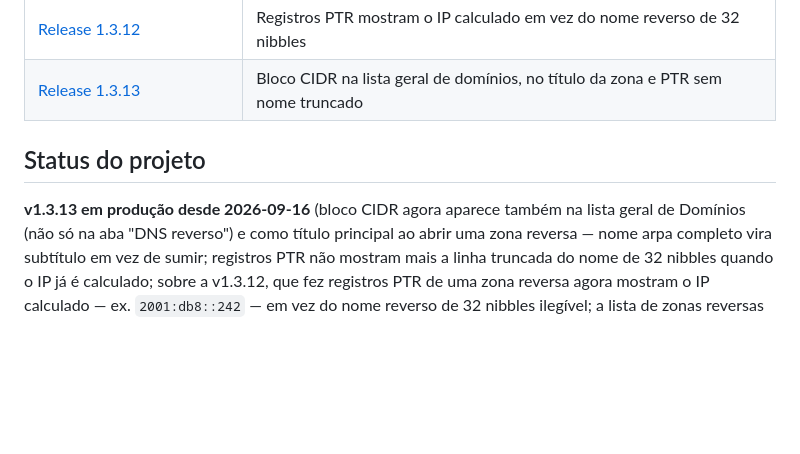
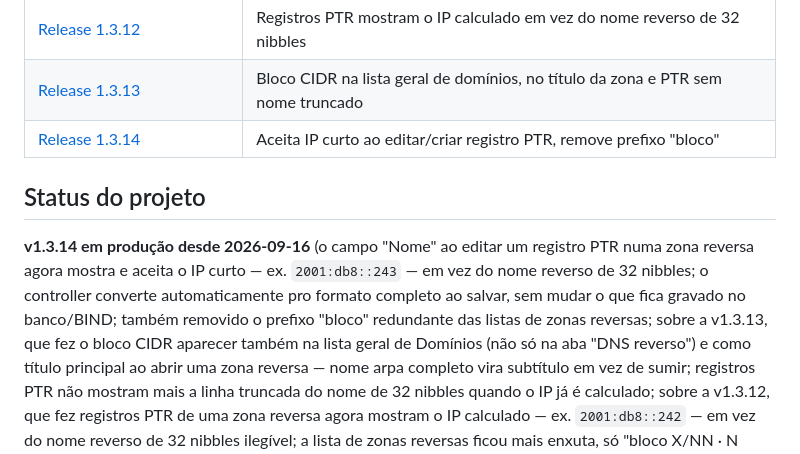
Before and after one commit to TrevizamNetwork001/painel-para-dns-autoritativo, a Markdown page: README.md, the part around the change. Rendered like a GitHub page; blank space fills up the shorter version.

```diff
--- a/README.md
+++ b/README.md
@@ -303,10 +303,17 @@ em produção. As evidências e limitações estão em
 | [Release 1.3.11](docs/RELEASE_1.3.11.md) | Mostra o bloco CIDR das zonas reversas na forma cadastrada |
 | [Release 1.3.12](docs/RELEASE_1.3.12.md) | Registros PTR mostram o IP calculado em vez do nome reverso de 32 nibbles |
 | [Release 1.3.13](docs/RELEASE_1.3.13.md) | Bloco CIDR na lista geral de domínios, no título da zona e PTR sem nome truncado |
+| [Release 1.3.14](docs/RELEASE_1.3.14.md) | Aceita IP curto ao editar/criar registro PTR, remove prefixo "bloco" |
 
 ## Status do projeto
 
-**v1.3.13 em produção desde 2026-09-16** (bloco CIDR agora aparece
+**v1.3.14 em produção desde 2026-09-16** (o campo "Nome" ao editar um
+registro PTR numa zona reversa agora mostra e aceita o IP curto — ex.
+`2001:db8::243` — em vez do nome reverso de 32 nibbles; o controller
+converte automaticamente pro formato completo ao salvar, sem mudar o
+que fica gravado no banco/BIND; também removido o prefixo "bloco"
+redundante das listas de zonas reversas; sobre a v1.3.13, que fez o
+bloco CIDR aparecer
 também na lista geral de Domínios (não só na aba "DNS reverso") e como
 título principal ao abrir uma zona reversa — nome arpa completo vira
 subtítulo em vez de sumir; registros PTR não mostram mais a linha
```
Also changed, not shown: docs/RELEASE_1.3.14.md (added, +81 -0 lines).
